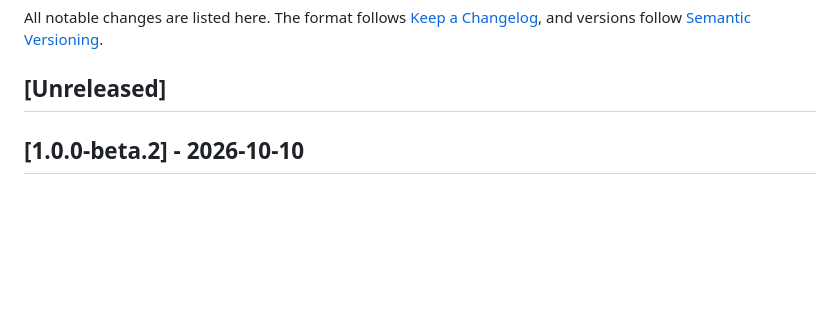
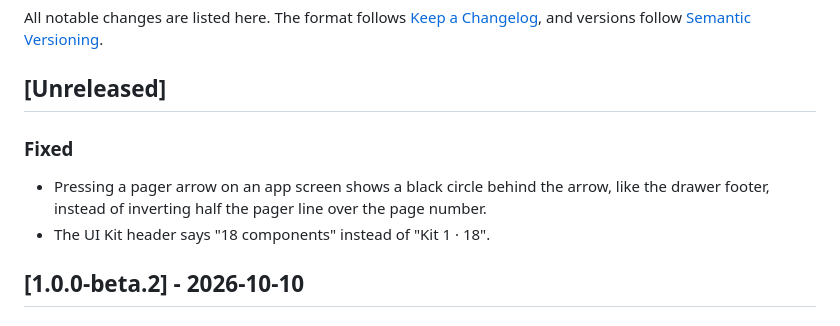
Before and after one commit to minhdangphuoc/NickelDrawer, a Markdown page: CHANGELOG.md, the part around the change. Rendered like a GitHub page; blank space fills up the shorter version.

Commit message:
docs: changelog entries for the pager and UI Kit header fixes

```diff
--- a/CHANGELOG.md
+++ b/CHANGELOG.md
@@ -3,6 +3,11 @@
 All notable changes are listed here. The format follows [Keep a Changelog](https://keepachangelog.com/en/1.1.0/), and versions follow [Semantic Versioning](https://semver.org/).
 
 ## [Unreleased]
+
+### Fixed
+
+- Pressing a pager arrow on an app screen shows a black circle behind the arrow, like the drawer footer, instead of inverting half the pager line over the page number.
+- The UI Kit header says "18 components" instead of "Kit 1 · 18".
 
 ## [1.0.0-beta.2] - 2026-10-10
 
```
